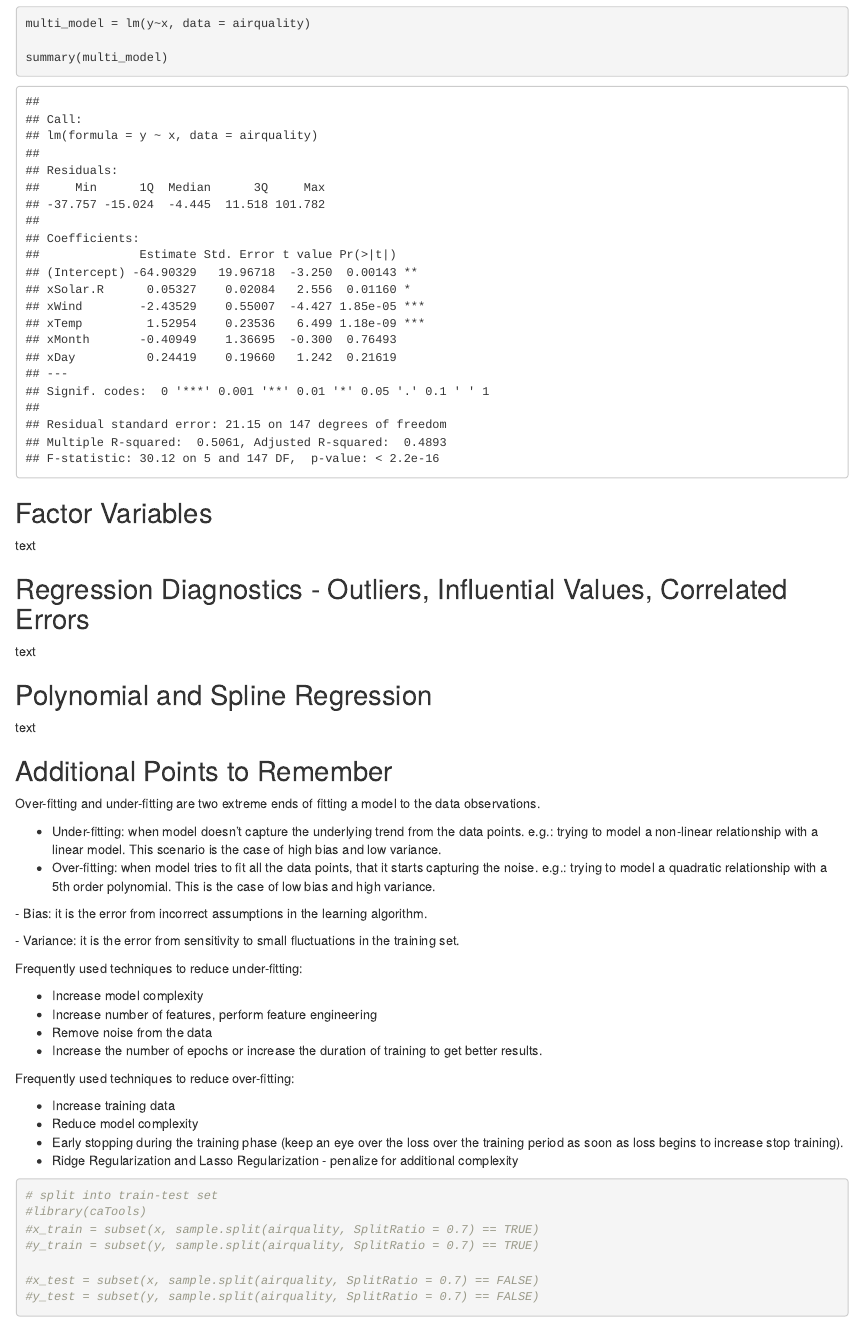
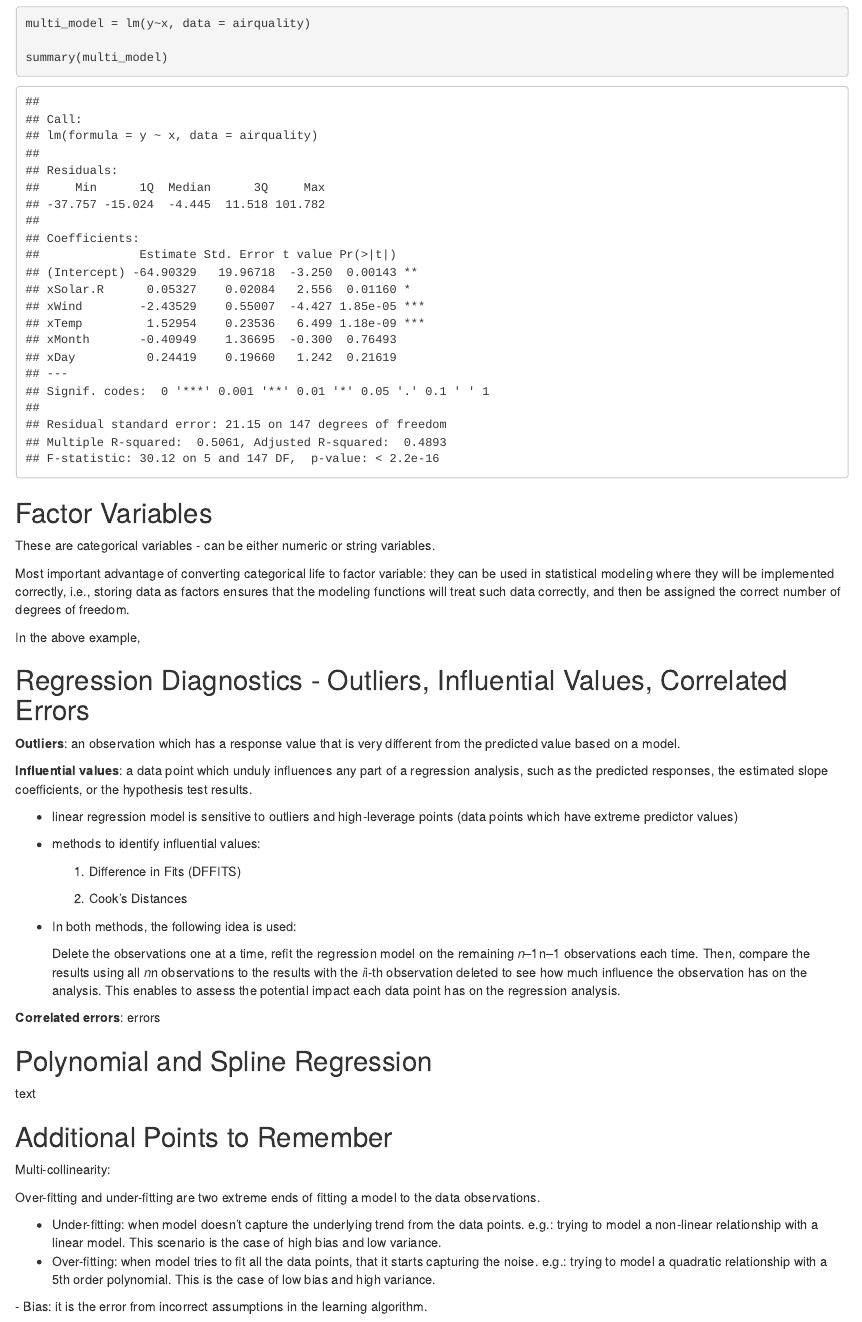
Before and after one commit to madhurima-nath/regression_and_predictions, an R Markdown document (regression_prediction.Rmd): the page in a window 1100 px wide, from 7240 px down. Rendered offline with R 4.5, knitr and Pandoc, with nearby package versions.

Commit message:
Add files via upload

````diff
--- a/regression_prediction.Rmd
+++ b/regression_prediction.Rmd
@@ -258,23 +258,41 @@ multi_model = lm(y~x, data = airquality)
 summary(multi_model)
 ```
 
-```{r}
-
-```
-
 ## Factor Variables
 
-text
+These are categorical variables - can be either numeric or string variables.
+
+Most important advantage of converting categorical life to factor variable: they can be used in statistical modeling where they will be implemented correctly, i.e., storing data as factors ensures that the modeling functions will treat such data correctly, and then be assigned the correct number of degrees of freedom.
+
+In the above example,
 
 ## Regression Diagnostics - Outliers, Influential Values, Correlated Errors
 
-text
+**Outliers**: an observation which has a response value that is very different from the predicted value based on a model.
+
+**Influential values**: a data point which unduly influences any part of a regression analysis, such as the predicted responses, the estimated slope coefficients, or the hypothesis test results.
+
+-   linear regression model is sensitive to outliers and high-leverage points (data points which have extreme predictor values)
+
+-   methods to identify influential values:
+
+    1.  Difference in Fits (DFFITS)
+
+    2.  Cook's Distances
+
+-   In both methods, the following idea is used:
+
+    Delete the observations one at a time, refit the regression model on the remaining 𝑛–1n--1 observations each time. Then, compare the results using all 𝑛n observations to the results with the 𝑖i-th observation deleted to see how much influence the observation has on the analysis. This enables to assess the potential impact each data point has on the regression analysis.
+
+**Correlated errors**: errors
 
 ## Polynomial and Spline Regression
 
 text
 
 ## Additional Points to Remember
+
+Multi-collinearity:
 
 Over-fitting and under-fitting are two extreme ends of fitting a model to the data observations.
 
````
